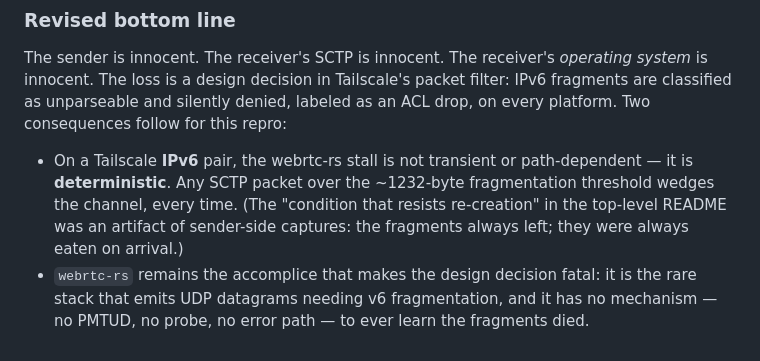
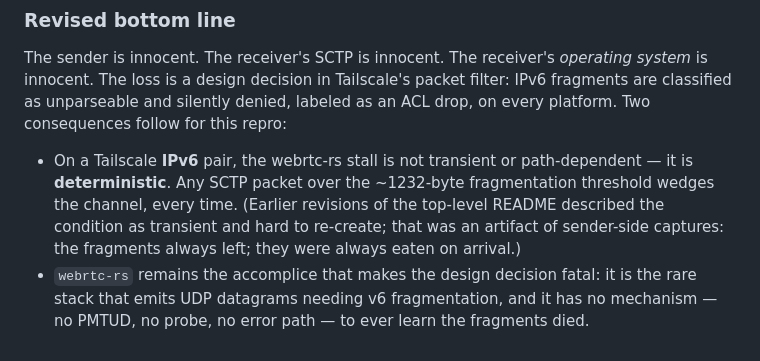
Before and after one commit to phact/mtu-webrtc-bug, a Markdown page: diagnostics/who-loses-the-packets.md, the part around the change. Drawn GitHub-style.

```diff
--- a/diagnostics/who-loses-the-packets.md
+++ b/diagnostics/who-loses-the-packets.md
@@ -212,9 +212,10 @@ platform. Two consequences follow for this repro:
 - On a Tailscale **IPv6** pair, the webrtc-rs stall is not transient or
   path-dependent — it is **deterministic**. Any SCTP packet over the
   ~1232-byte fragmentation threshold wedges the channel, every time.
-  (The "condition that resists re-creation" in the top-level README was
-  an artifact of sender-side captures: the fragments always left; they
-  were always eaten on arrival.)
+  (Earlier revisions of the top-level README described the condition
+  as transient and hard to re-create; that was an artifact of
+  sender-side captures: the fragments always left; they were always
+  eaten on arrival.)
 - `webrtc-rs` remains the accomplice that makes the design decision
   fatal: it is the rare stack that emits UDP datagrams needing v6
   fragmentation, and it has no mechanism — no PMTUD, no probe, no
```
Also changed, not shown: README.md (+52 -23 lines).
